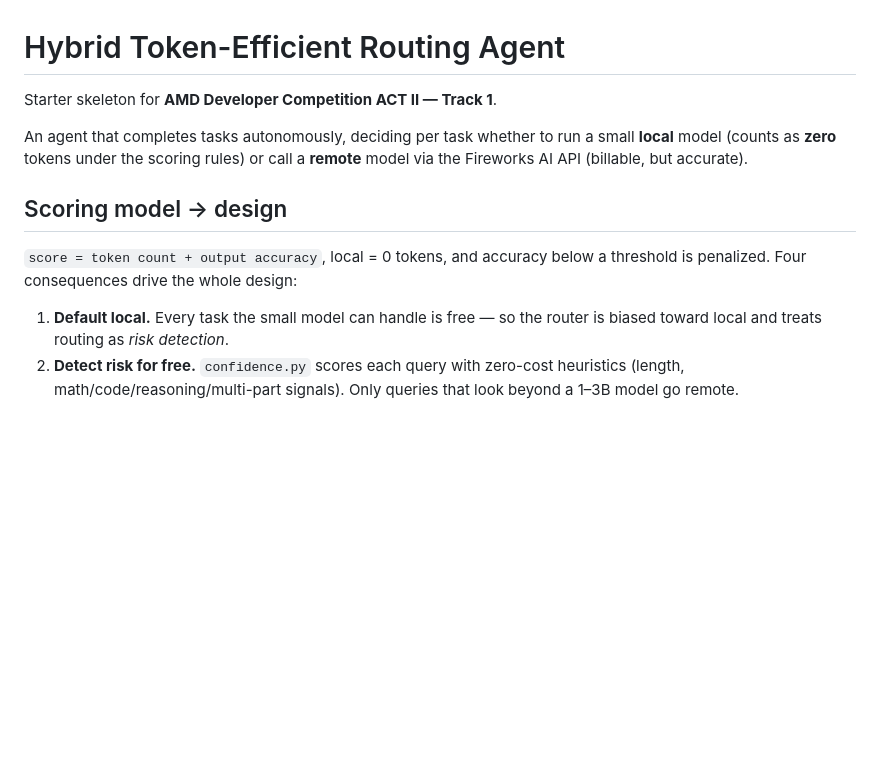
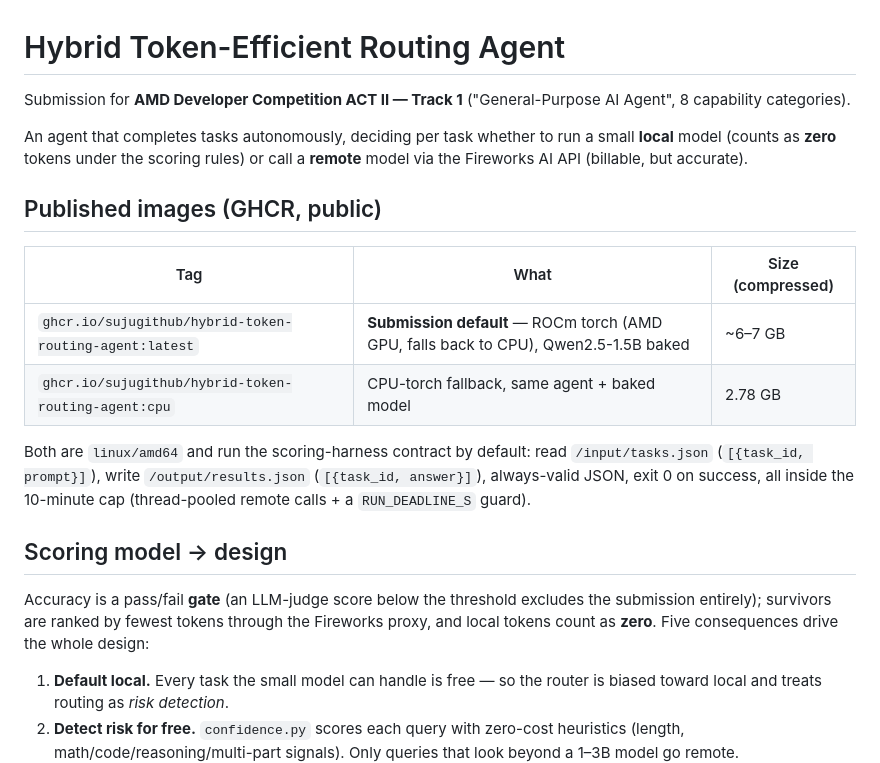
Before and after one commit to sujugithub/nana, a Markdown page: README.md, the part around the change. Rendered like a GitHub page; blank space fills up the shorter version.

Commit message:
Sync HANDOFF/README/ISSUES for session handoff: battery results, images, AMD cloud state
Co-Authored-By: Claude Fable 5 <noreply@anthropic.com>

```diff
--- a/README.md
+++ b/README.md
@@ -1,15 +1,30 @@
 # Hybrid Token-Efficient Routing Agent
 
-Starter skeleton for **AMD Developer Competition ACT II — Track 1**.
+Submission for **AMD Developer Competition ACT II — Track 1** ("General-Purpose
+AI Agent", 8 capability categories).
 
 An agent that completes tasks autonomously, deciding per task whether to run a
 small **local** model (counts as **zero** tokens under the scoring rules) or
 call a **remote** model via the Fireworks AI API (billable, but accurate).
 
+## Published images (GHCR, public)
+
+| Tag | What | Size (compressed) |
+| --- | --- | --- |
+| `ghcr.io/sujugithub/hybrid-token-routing-agent:latest` | **Submission default** — ROCm torch (AMD GPU, falls back to CPU), Qwen2.5-1.5B baked | ~6–7 GB |
+| `ghcr.io/sujugithub/hybrid-token-routing-agent:cpu` | CPU-torch fallback, same agent + baked model | 2.78 GB |
+
+Both are `linux/amd64` and run the scoring-harness contract by default: read
+`/input/tasks.json` (`[{task_id, prompt}]`), write `/output/results.json`
+(`[{task_id, answer}]`), always-valid JSON, exit 0 on success, all inside the
+10-minute cap (thread-pooled remote calls + a `RUN_DEADLINE_S` guard).
+
 ## Scoring model → design
 
-`score = token count + output accuracy`, local = 0 tokens, and accuracy below
-a threshold is penalized. Four consequences drive the whole design:
+Accuracy is a pass/fail **gate** (an LLM-judge score below the threshold
+excludes the submission entirely); survivors are ranked by fewest tokens
+through the Fireworks proxy, and local tokens count as **zero**. Five
+consequences drive the whole design:
 
 1. **Default local.** Every task the small model can handle is free — so the
    router is biased toward local and treats routing as *risk detection*.
```
Also changed, not shown: HANDOFF.md (+70 -21 lines), ISSUES.md (+43 -18 lines).
